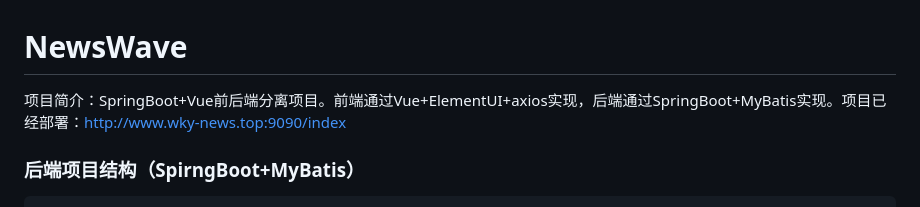
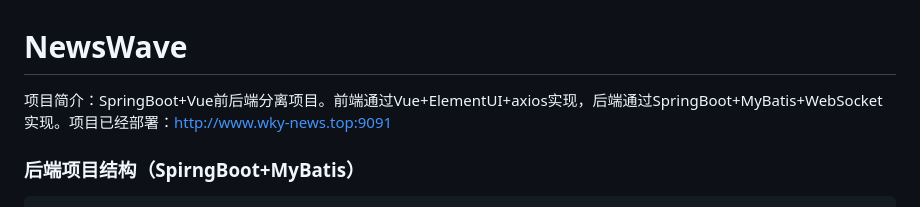
Before and after one commit to kaiyanWang/NewsWave, a Markdown page: README.md, the part around the change. Drawn GitHub-style.

Commit message:
增加IM功能

```diff
--- a/README.md
+++ b/README.md
@@ -1,5 +1,5 @@
 # NewsWave
-项目简介：SpringBoot+Vue前后端分离项目。前端通过Vue+ElementUI+axios实现，后端通过SpringBoot+MyBatis实现。项目已经部署：http://www.wky-news.top:9090/index
+项目简介：SpringBoot+Vue前后端分离项目。前端通过Vue+ElementUI+axios实现，后端通过SpringBoot+MyBatis+WebSocket实现。项目已经部署：http://www.wky-news.top:9091
 
 ### 后端项目结构（SpirngBoot+MyBatis）
 
```
